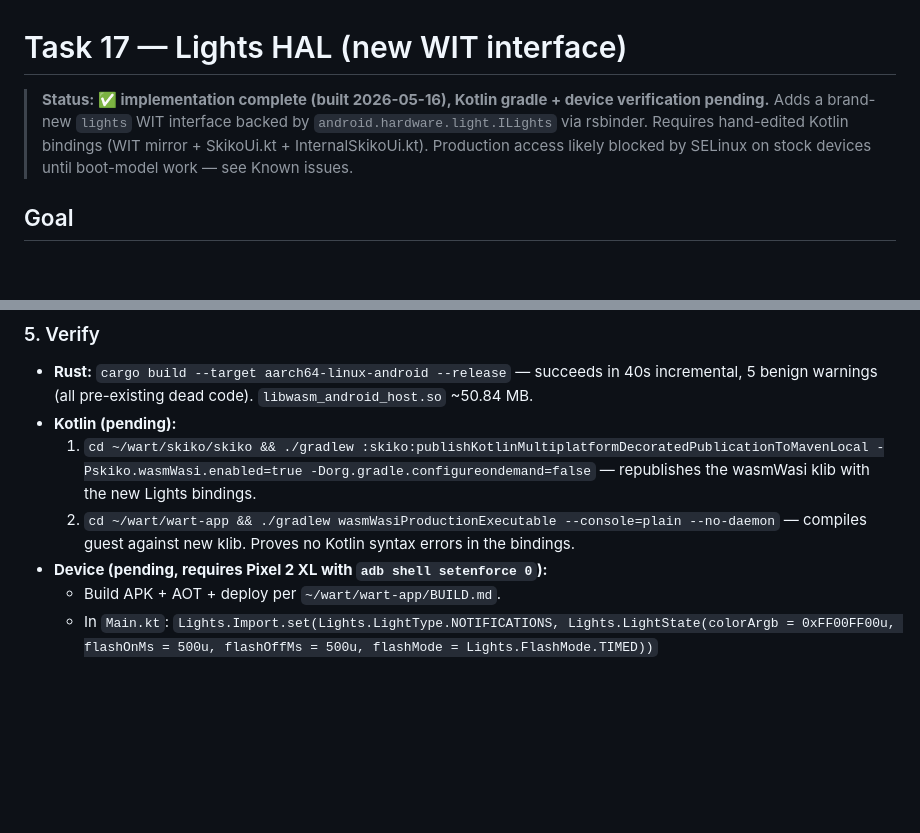
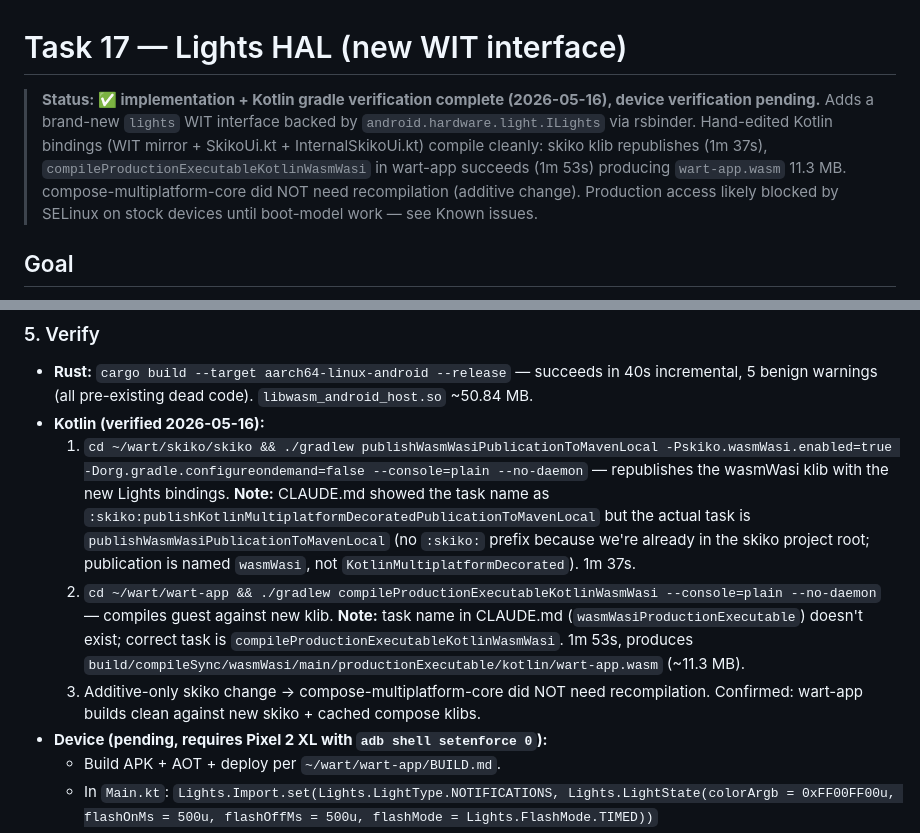
Before and after one commit to harryzz/wandr, a Markdown page: tasks/17-lights-hal.md, 2 parts joined by grey strips. Drawn GitHub-style; blank space fills up the shorter version.

Commit message:
task 17: mark Kotlin gradle verification complete
skiko klib republished and wart-app wasm compiled clean against new
Lights bindings (1m 37s + 1m 53s). compose-multiplatform-core did NOT
need rebuild — additive WIT change confirmed.

Records the correct gradle task names that worked today (different from
those in CLAUDE.md/BUILD.md): publishWasmWasiPublicationToMavenLocal
for skiko, compileProductionExecutableKotlinWasmWasi for wart-app.

Co-Authored-By: Claude Opus 4.7 <noreply@anthropic.com>

```diff
--- a/tasks/17-lights-hal.md
+++ b/tasks/17-lights-hal.md
@@ -1,6 +1,6 @@
 # Task 17 — Lights HAL (new WIT interface)
 
-> **Status: ✅ implementation complete (built 2026-05-16), Kotlin gradle + device verification pending.** Adds a brand-new `lights` WIT interface backed by `android.hardware.light.ILights` via rsbinder. Requires hand-edited Kotlin bindings (WIT mirror + SkikoUi.kt + InternalSkikoUi.kt). Production access likely blocked by SELinux on stock devices until boot-model work — see Known issues.
+> **Status: ✅ implementation + Kotlin gradle verification complete (2026-05-16), device verification pending.** Adds a brand-new `lights` WIT interface backed by `android.hardware.light.ILights` via rsbinder. Hand-edited Kotlin bindings (WIT mirror + SkikoUi.kt + InternalSkikoUi.kt) compile cleanly: skiko klib republishes (1m 37s), `compileProductionExecutableKotlinWasmWasi` in wart-app succeeds (1m 53s) producing `wart-app.wasm` 11.3 MB. compose-multiplatform-core did NOT need recompilation (additive change). Production access likely blocked by SELinux on stock devices until boot-model work — see Known issues.
 
 ## Goal
 
@@ -105,9 +105,10 @@ Two files, mirror the existing `Haptics` pattern:
 ### 5. Verify
 
 - **Rust:** `cargo build --target aarch64-linux-android --release` — succeeds in 40s incremental, 5 benign warnings (all pre-existing dead code). `libwasm_android_host.so` ~50.84 MB.
-- **Kotlin (pending):**
-  1. `cd ~/wart/skiko/skiko && ./gradlew :skiko:publishKotlinMultiplatformDecoratedPublicationToMavenLocal -Pskiko.wasmWasi.enabled=true -Dorg.gradle.configureondemand=false` — republishes the wasmWasi klib with the new Lights bindings.
-  2. `cd ~/wart/wart-app && ./gradlew wasmWasiProductionExecutable --console=plain --no-daemon` — compiles guest against new klib. Proves no Kotlin syntax errors in the bindings.
+- **Kotlin (verified 2026-05-16):**
+  1. `cd ~/wart/skiko/skiko && ./gradlew publishWasmWasiPublicationToMavenLocal -Pskiko.wasmWasi.enabled=true -Dorg.gradle.configureondemand=false --console=plain --no-daemon` — republishes the wasmWasi klib with the new Lights bindings. **Note:** CLAUDE.md showed the task name as `:skiko:publishKotlinMultiplatformDecoratedPublicationToMavenLocal` but the actual task is `publishWasmWasiPublicationToMavenLocal` (no `:skiko:` prefix because we're already in the skiko project root; publication is named `wasmWasi`, not `KotlinMultiplatformDecorated`). 1m 37s.
+  2. `cd ~/wart/wart-app && ./gradlew compileProductionExecutableKotlinWasmWasi --console=plain --no-daemon` — compiles guest against new klib. **Note:** task name in CLAUDE.md (`wasmWasiProductionExecutable`) doesn't exist; correct task is `compileProductionExecutableKotlinWasmWasi`. 1m 53s, produces `build/compileSync/wasmWasi/main/productionExecutable/kotlin/wart-app.wasm` (~11.3 MB).
+  3. Additive-only skiko change → compose-multiplatform-core did NOT need recompilation. Confirmed: wart-app builds clean against new skiko + cached compose klibs.
 - **Device (pending, requires Pixel 2 XL with `adb shell setenforce 0`):**
   - Build APK + AOT + deploy per `~/wart/wart-app/BUILD.md`.
   - In `Main.kt`: `Lights.Import.set(Lights.LightType.NOTIFICATIONS, Lights.LightState(colorArgb = 0xFF00FF00u, flashOnMs = 500u, flashOffMs = 500u, flashMode = Lights.FlashMode.TIMED))`
```
